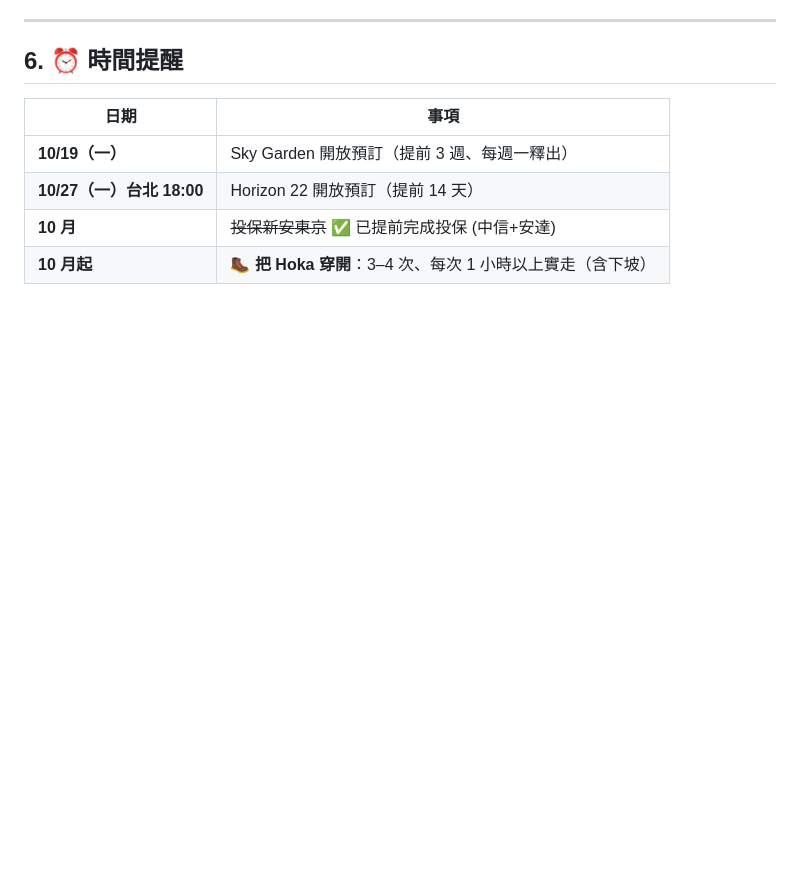
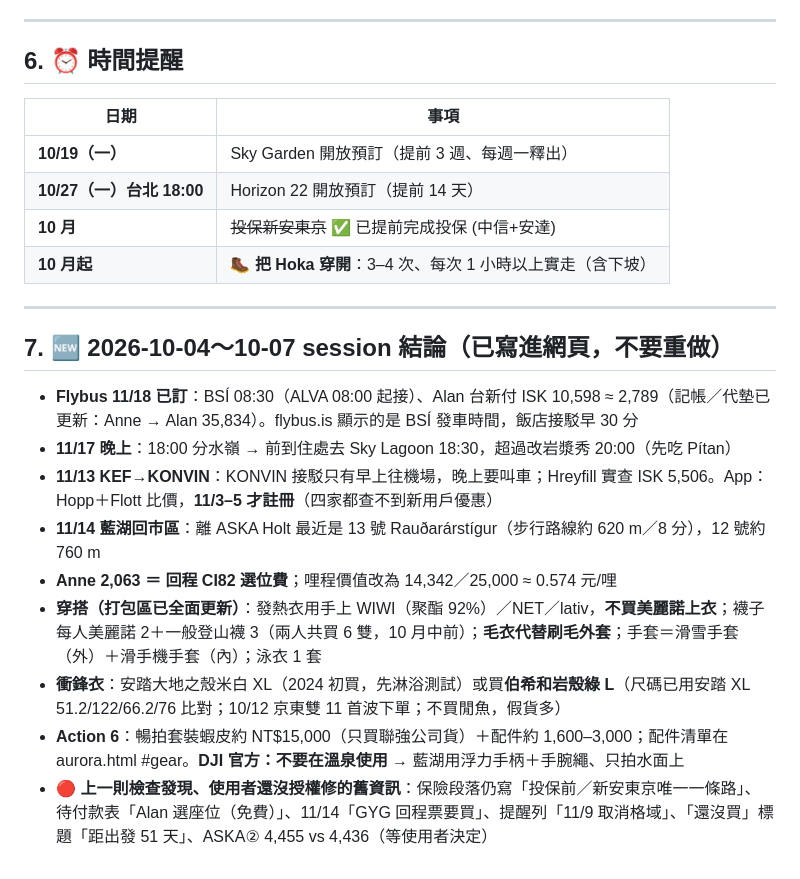
Before and after one commit to alantin918/travel-europe-v6, a Markdown page: HANDOFF.md, the part around the change. Rendered like a GitHub page; blank space fills up the shorter version.

Commit message:
HANDOFF：補 10/4–10/7 session 結論與待修清單
Co-Authored-By: Claude Opus 5.5 (1M context) <noreply@anthropic.com>

```diff
--- a/HANDOFF.md
+++ b/HANDOFF.md
@@ -264,3 +264,17 @@
 **10/27（一）台北 18:00** | Horizon 22 開放預訂（提前 14 天） |
 **10 月** | ~~投保新安東京~~ ✅ 已提前完成投保 (中信+安達) |
 **10 月起** | 🥾 **把 Hoka 穿開**：3–4 次、每次 1 小時以上實走（含下坡） |
+
+---
+
+## 7. 🆕 2026-10-04～10-07 session 結論（已寫進網頁，不要重做）
+
+- **Flybus 11/18 已訂**：BSÍ 08:30（ALVA 08:00 起接）、Alan 台新付 ISK 10,598 ≈ 2,789（記帳／代墊已更新：Anne → Alan 35,834）。flybus.is 顯示的是 BSÍ 發車時間，飯店接駁早 30 分
+- **11/17 晚上**：18:00 分水嶺 → 前到住處去 Sky Lagoon 18:30，超過改岩漿秀 20:00（先吃 Pítan）
+- **11/13 KEF→KONVIN**：KONVIN 接駁只有早上往機場，晚上要叫車；Hreyfill 實查 ISK 5,506。App：Hopp＋Flott 比價，**11/3–5 才註冊**（四家都查不到新用戶優惠）
+- **11/14 藍湖回市區**：離 ASKA Holt 最近是 13 號 Rauðarárstígur（步行路線約 620 m／8 分），12 號約 760 m
+- **Anne 2,063 ＝ 回程 CI82 選位費**；哩程價值改為 14,342／25,000 ≈ 0.574 元/哩
+- **穿搭（打包區已全面更新）**：發熱衣用手上 WIWI（聚酯 92%）／NET／lativ，**不買美麗諾上衣**；襪子每人美麗諾 2＋一般登山襪 3（兩人共買 6 雙，10 月中前）；**毛衣代替刷毛外套**；手套＝滑雪手套（外）＋滑手機手套（內）；泳衣 1 套
+- **衝鋒衣**：安踏大地之殼米白 XL（2024 初買，先淋浴測試）或買**伯希和岩殼綠 L**（尺碼已用安踏 XL 51.2/122/66.2/76 比對；10/12 京東雙 11 首波下單；不買閒魚，假貨多）
+- **Action 6**：暢拍套裝蝦皮約 NT$15,000（只買聯強公司貨）＋配件約 1,600–3,000；配件清單在 aurora.html #gear。**DJI 官方：不要在溫泉使用** → 藍湖用浮力手柄＋手腕繩、只拍水面上
+- 🔴 **上一則檢查發現、使用者還沒授權修的舊資訊**：保險段落仍寫「投保前／新安東京唯一一條路」、待付款表「Alan 選座位（免費）」、11/14「GYG 回程票要買」、提醒列「11/9 取消格域」、「還沒買」標題「距出發 51 天」、ASKA② 4,455 vs 4,436（等使用者決定）
```
